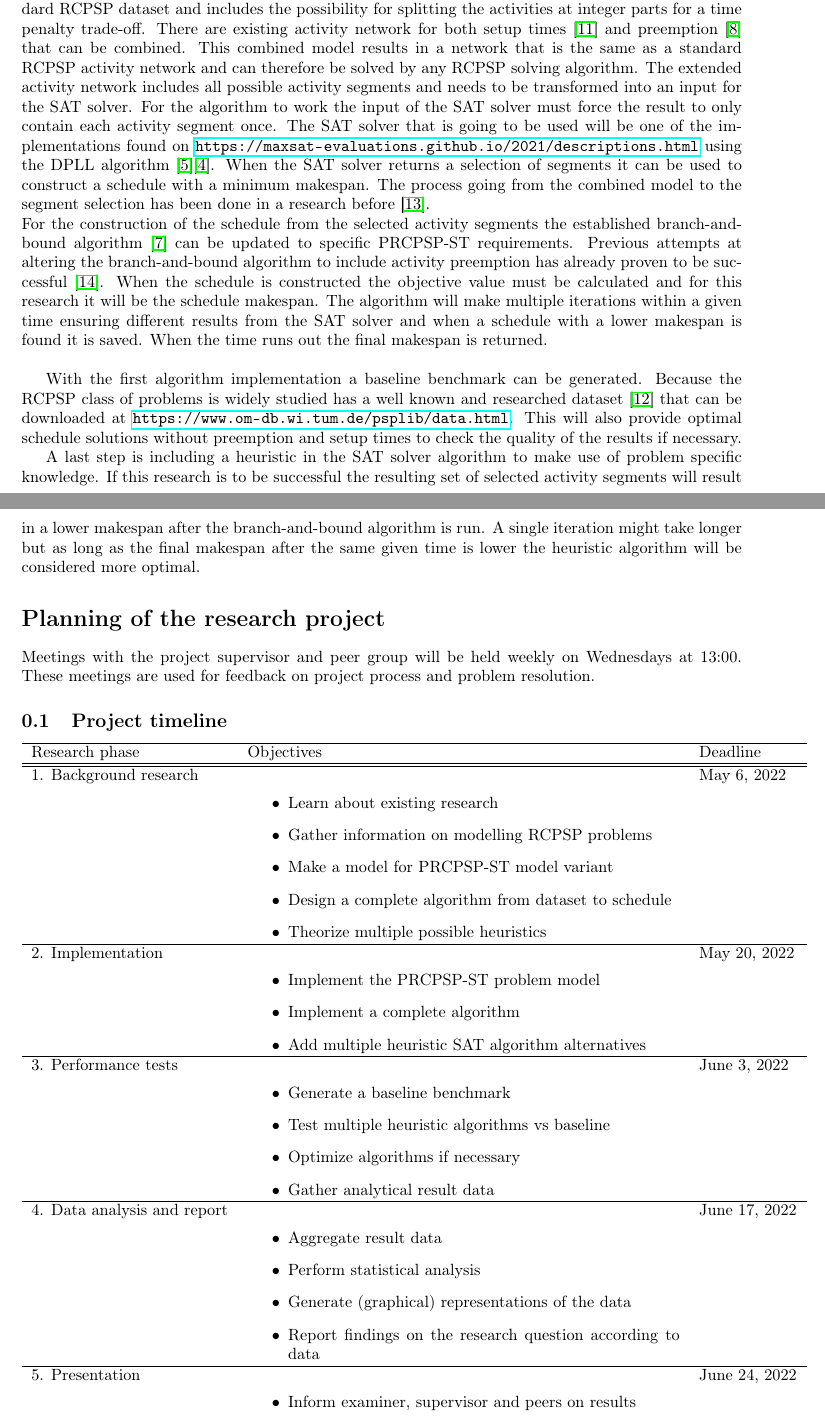
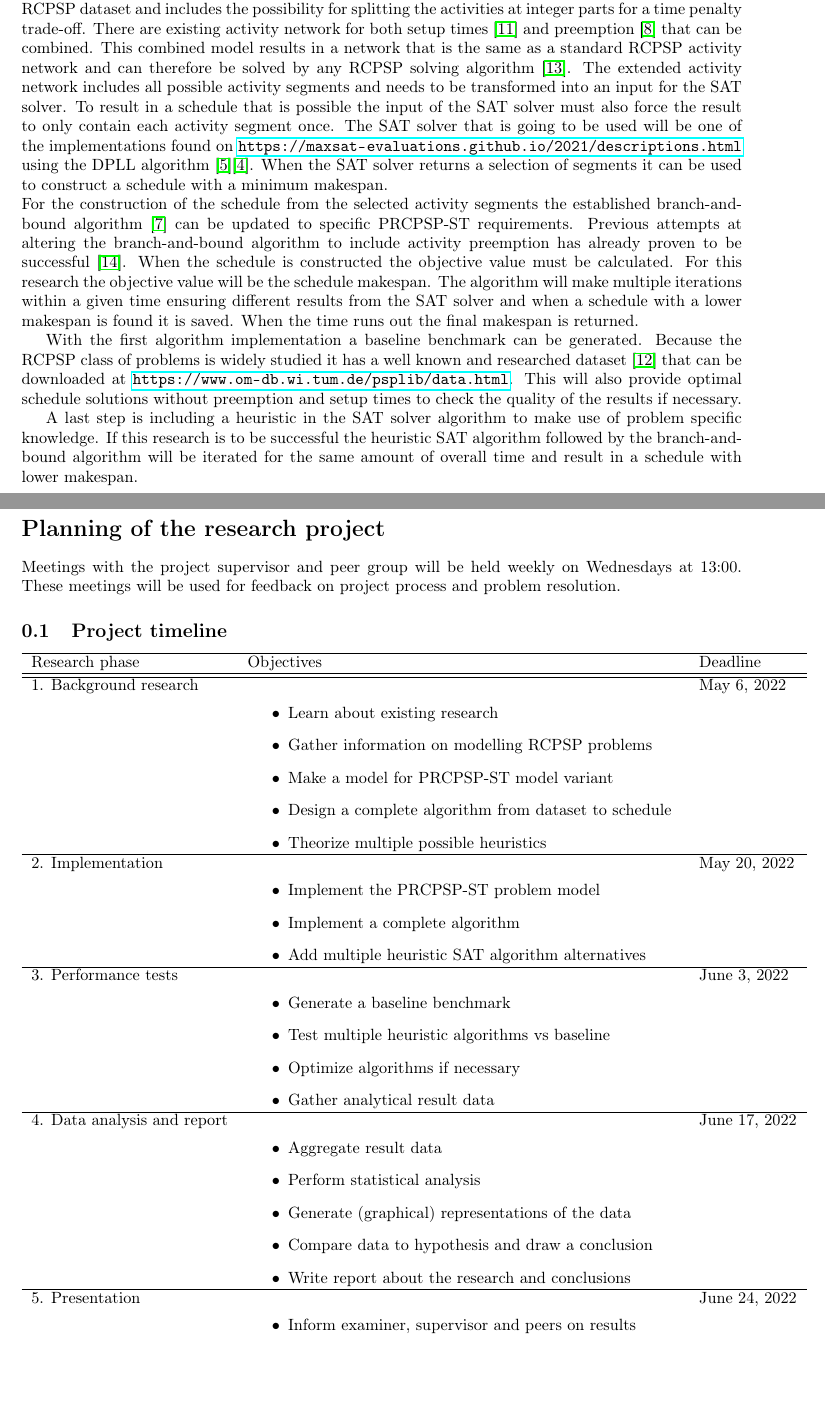
Before and after one commit to itstherealjasper/CSE3000, a LaTeX document (TeX/Research proposal v0.2.tex): two parts of pages 2 and 3 of 5, joined at a grey line, cut so that both start at the same text, the shorter picture padded with empty space. Compiled offline with pdfLaTeX.

Commit message:
Research proposal finalized

```diff
--- a/TeX/Research proposal v0.2.tex
+++ b/TeX/Research proposal v0.2.tex
@@ -61,15 +61,15 @@ The answers to the following supporting sub-questions will help towards answerin
 \end{itemize}{}}
 
 \section*{Method}
-This research will first need a model definition for PRCPSP-ST problems. The model takes a standard RCPSP dataset and includes the possibility for splitting the activities at integer parts for a time penalty trade-off. There are existing activity network for both setup times \cite{RN13} and preemption \cite{RN21} that can be combined. This combined model results in a network that is the same as a standard RCPSP activity network and can therefore be solved by any RCPSP solving algorithm. The extended activity network includes all possible activity segments and needs to be transformed into an input for the SAT solver. For the algorithm to work the input of the SAT solver must force the result to only contain each activity segment once. The SAT solver that is going to be used will be one of the implementations found on \url{https://maxsat-evaluations.github.io/2021/descriptions.html} using the DPLL algorithm \cite{RN18}\cite{RN16}. When the SAT solver returns a selection of segments it can be used to construct a schedule with a minimum makespan. The process going from the combined model to the segment selection has been done in a research before \cite{RN1}.\\
-For the construction of the schedule from the selected activity segments the established branch-and-bound algorithm \cite{RN24} can be updated to specific PRCPSP-ST requirements. Previous attempts at altering the branch-and-bound algorithm to include activity preemption has already proven to be successful \cite{RN23}. When the schedule is constructed the objective value must be calculated and for this research it will be the schedule makespan. The algorithm will make multiple iterations within a given time ensuring different results from the SAT solver and when a schedule with a lower makespan is found it is saved. When the time runs out the final makespan is returned.\\
+This research will first need a model definition for PRCPSP-ST problems. The model takes a standard RCPSP dataset and includes the possibility for splitting the activities at integer parts for a time penalty trade-off. There are existing activity network for both setup times \cite{RN13} and preemption \cite{RN21} that can be combined. This combined model results in a network that is the same as a standard RCPSP activity network and can therefore be solved by any RCPSP solving algorithm \cite{RN1}. The extended activity network includes all possible activity segments and needs to be transformed into an input for the SAT solver. To result in a schedule that is possible the input of the SAT solver must also force the result to only contain each activity segment once. The SAT solver that is going to be used will be one of the implementations found on \url{https://maxsat-evaluations.github.io/2021/descriptions.html} using the DPLL algorithm \cite{RN18}\cite{RN16}. When the SAT solver returns a selection of segments it can be used to construct a schedule with a minimum makespan.\\
+For the construction of the schedule from the selected activity segments the established branch-and-bound algorithm \cite{RN24} can be updated to specific PRCPSP-ST requirements. Previous attempts at altering the branch-and-bound algorithm to include activity preemption has already proven to be successful \cite{RN23}. When the schedule is constructed the objective value must be calculated. For this research the objective value will be the schedule makespan. The algorithm will make multiple iterations within a given time ensuring different results from the SAT solver and when a schedule with a lower makespan is found it is saved. When the time runs out the final makespan is returned.
 
-With the first algorithm implementation a baseline benchmark can be generated. Because the RCPSP class of problems is widely studied has a well known and researched dataset \cite{RN25} that can be downloaded at \url{https://www.om-db.wi.tum.de/psplib/data.html}. This will also provide optimal schedule solutions without preemption and setup times to check the quality of the results if necessary.
+With the first algorithm implementation a baseline benchmark can be generated. Because the RCPSP class of problems is widely studied it has a well known and researched dataset \cite{RN25} that can be downloaded at \url{https://www.om-db.wi.tum.de/psplib/data.html}. This will also provide optimal schedule solutions without preemption and setup times to check the quality of the results if necessary.
 
-A last step is including a heuristic in the SAT solver algorithm to make use of problem specific knowledge. If this research is to be successful the resulting set of selected activity segments will result in a lower makespan after the branch-and-bound algorithm is run. A single iteration might take longer but as long as the final makespan after the same given time is lower the heuristic algorithm will be considered more optimal.
+A last step is including a heuristic in the SAT solver algorithm to make use of problem specific knowledge. If this research is to be successful the heuristic SAT algorithm followed by the branch-and-bound algorithm will be iterated for the same amount of overall time and result in a schedule with lower makespan.
 
 \section*{Planning of the research project}
-Meetings with the project supervisor and peer group will be held weekly on Wednesdays at 13:00. These meetings are used for feedback on project process and problem resolution.
+Meetings with the project supervisor and peer group will be held weekly on Wednesdays at 13:00. These meetings will be used for feedback on project process and problem resolution.
 
 \subsection{Project timeline}
 \begin{tabular}{ l p{0.6\textwidth} l}
@@ -108,7 +108,8 @@ Meetings with the project supervisor and peer group will be held weekly on Wedne
     \item Aggregate result data
     \item Perform statistical analysis
     \item Generate (graphical) representations of the data
-    \item Report findings on the research question according to data
+    \item Compare data to hypothesis and draw a conclusion
+    \item Write report about the research and conclusions
   \end{itemize}{}} &
   \date{June 17, 2022} \\
   \hline
```
Also changed, not shown: TeX/Research proposal v0.2.pdf, TeX/Research proposal v0.2.tex (2 more changed lines), 4 other files.
